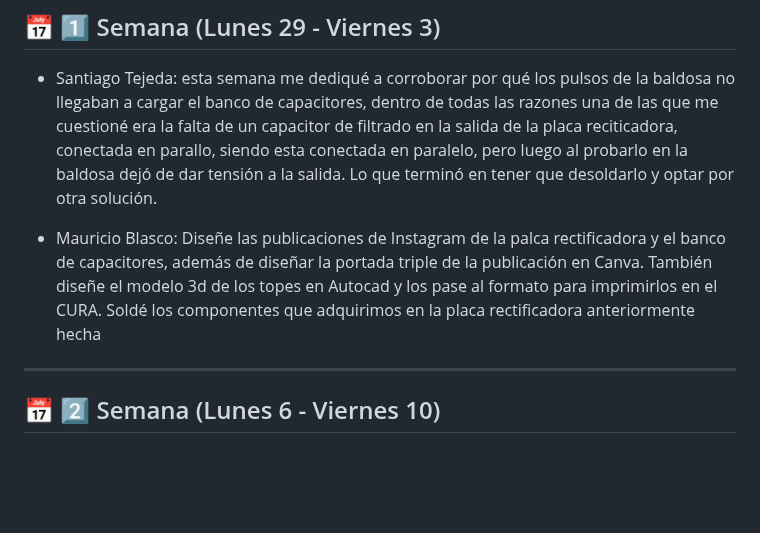
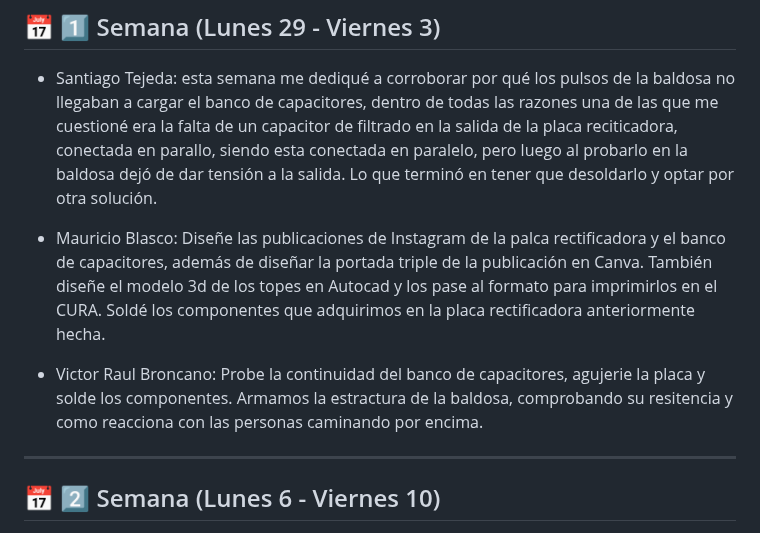
Before and after one commit to impatrq/Pleper, a Markdown page: Documentos Proyecto/Bitácora/Octubre.md, the part around the change. Rendered like a GitHub page; blank space fills up the shorter version.

Commit message:
1er semana de octubre

```diff
--- a/Documentos Proyecto/Bitácora/Octubre.md
+++ b/Documentos Proyecto/Bitácora/Octubre.md
@@ -5,7 +5,10 @@
 
 -  Santiago Tejeda: esta semana me dediqué a corroborar por qué los pulsos de la baldosa no llegaban a cargar el banco de capacitores, dentro de todas las razones una de las que me cuestioné era la falta de un capacitor de filtrado en la salida de la placa reciticadora, conectada en parallo, siendo esta conectada en paralelo, pero luego al probarlo en la baldosa dejó de dar tensión a la salida. Lo que terminó en tener que desoldarlo y optar por otra solución.
 
--  Mauricio Blasco: Diseñe las publicaciones de Instagram de la palca rectificadora y el banco de capacitores, además de diseñar la portada triple de la publicación en Canva. También diseñe el modelo 3d de los topes en Autocad y los pase al formato para imprimirlos en el CURA. Soldé los componentes que adquirimos en la placa rectificadora anteriormente hecha
+-  Mauricio Blasco: Diseñe las publicaciones de Instagram de la palca rectificadora y el banco de capacitores, además de diseñar la portada triple de la publicación en Canva. También diseñe el modelo 3d de los topes en Autocad y los pase al formato para imprimirlos en el CURA. Soldé los componentes que adquirimos en la placa rectificadora anteriormente hecha.
+
+-  Victor Raul Broncano: Probe la continuidad del banco de capacitores, agujerie la placa y solde los componentes. Armamos la estractura de la baldosa, comprobando su resitencia y como reacciona con las personas caminando por encima.
+
 ---
 
 ## 📅 2️⃣ Semana (Lunes 6 - Viernes 10)
```
